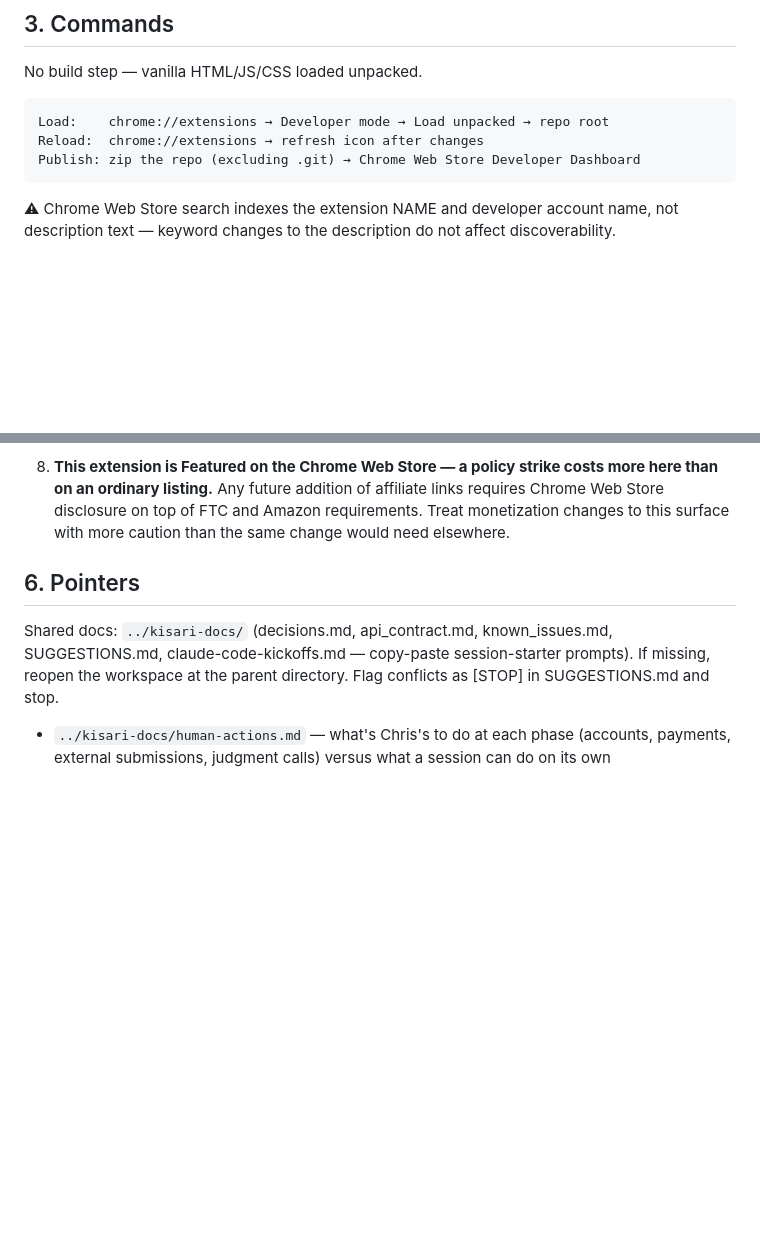
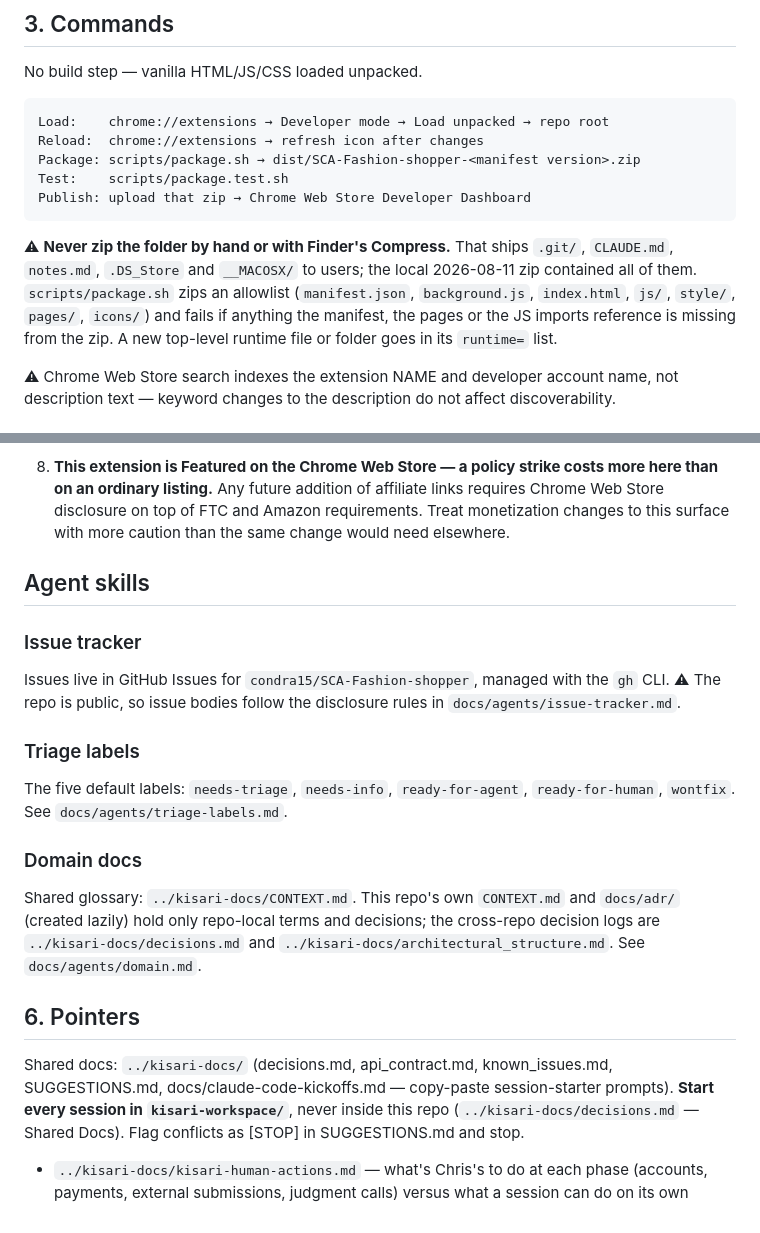
Before and after one commit to condra15/SCA-Fashion-shopper, a Markdown page: CLAUDE.md, 2 parts joined by grey strips. Drawn GitHub-style; blank space fills up the shorter version.

Commit message:
Point at the shared glossary; agent skills block
CLAUDE.md: the Agent skills block from /setup-matt-pocock-skills, with
Domain docs pointing at the shared glossary (../kisari-docs/CONTEXT.md)
and the cross-repo decision logs; start every session in
kisari-workspace/; kisari-human-actions.md and
docs/claude-code-kickoffs.md pointers fixed.

Co-Authored-By: Claude Opus 5.5 <noreply@anthropic.com>

````diff
--- a/CLAUDE.md
+++ b/CLAUDE.md
@@ -25,8 +25,12 @@ No build step — vanilla HTML/JS/CSS loaded unpacked.
 ```
 Load:    chrome://extensions → Developer mode → Load unpacked → repo root
 Reload:  chrome://extensions → refresh icon after changes
-Publish: zip the repo (excluding .git) → Chrome Web Store Developer Dashboard
+Package: scripts/package.sh → dist/SCA-Fashion-shopper-<manifest version>.zip
+Test:    scripts/package.test.sh
+Publish: upload that zip → Chrome Web Store Developer Dashboard
 ```
+
+⚠ **Never zip the folder by hand or with Finder's Compress.** That ships `.git/`, `CLAUDE.md`, `notes.md`, `.DS_Store` and `__MACOSX/` to users; the local 2026-08-11 zip contained all of them. `scripts/package.sh` zips an allowlist (`manifest.json`, `background.js`, `index.html`, `js/`, `style/`, `pages/`, `icons/`) and fails if anything the manifest, the pages or the JS imports reference is missing from the zip. A new top-level runtime file or folder goes in its `runtime=` list.
 
 ⚠ Chrome Web Store search indexes the extension NAME and developer account name, not description text — keyword changes to the description do not affect discoverability.
 
@@ -50,8 +54,22 @@ Same as cleo-api's CLAUDE.md Section 4. Repo-specific additions:
 7. **Existing accounts (~60 as of 2026-08-09; 52 at the 2026-07-22 inventory — the base grows, so re-count rather than quoting this number) have no marketing-consent basis.** They registered under a policy that never mentioned email. Global opt-in means none may receive marketing mail until they affirmatively consent via a one-time prompt — never enrol them by inference from account existence.
 8. **This extension is Featured on the Chrome Web Store — a policy strike costs more here than on an ordinary listing.** Any future addition of affiliate links requires Chrome Web Store disclosure on top of FTC and Amazon requirements. Treat monetization changes to this surface with more caution than the same change would need elsewhere.
 
+## Agent skills
+
+### Issue tracker
+
+Issues live in GitHub Issues for `condra15/SCA-Fashion-shopper`, managed with the `gh` CLI. ⚠ The repo is public, so issue bodies follow the disclosure rules in `docs/agents/issue-tracker.md`.
+
+### Triage labels
+
+The five default labels: `needs-triage`, `needs-info`, `ready-for-agent`, `ready-for-human`, `wontfix`. See `docs/agents/triage-labels.md`.
+
+### Domain docs
+
+Shared glossary: `../kisari-docs/CONTEXT.md`. This repo's own `CONTEXT.md` and `docs/adr/` (created lazily) hold only repo-local terms and decisions; the cross-repo decision logs are `../kisari-docs/decisions.md` and `../kisari-docs/architectural_structure.md`. See `docs/agents/domain.md`.
+
 ## 6. Pointers
 
-Shared docs: `../kisari-docs/` (decisions.md, api_contract.md, known_issues.md, SUGGESTIONS.md, claude-code-kickoffs.md — copy-paste session-starter prompts). If missing, reopen the workspace at the parent directory. Flag conflicts as [STOP] in SUGGESTIONS.md and stop.
+Shared docs: `../kisari-docs/` (decisions.md, api_contract.md, known_issues.md, SUGGESTIONS.md, docs/claude-code-kickoffs.md — copy-paste session-starter prompts). **Start every session in `kisari-workspace/`**, never inside this repo (`../kisari-docs/decisions.md` — Shared Docs). Flag conflicts as [STOP] in SUGGESTIONS.md and stop.
 
-- `../kisari-docs/human-actions.md` — what's Chris's to do at each phase (accounts, payments, external submissions, judgment calls) versus what a session can do on its own
+- `../kisari-docs/kisari-human-actions.md` — what's Chris's to do at each phase (accounts, payments, external submissions, judgment calls) versus what a session can do on its own
````
